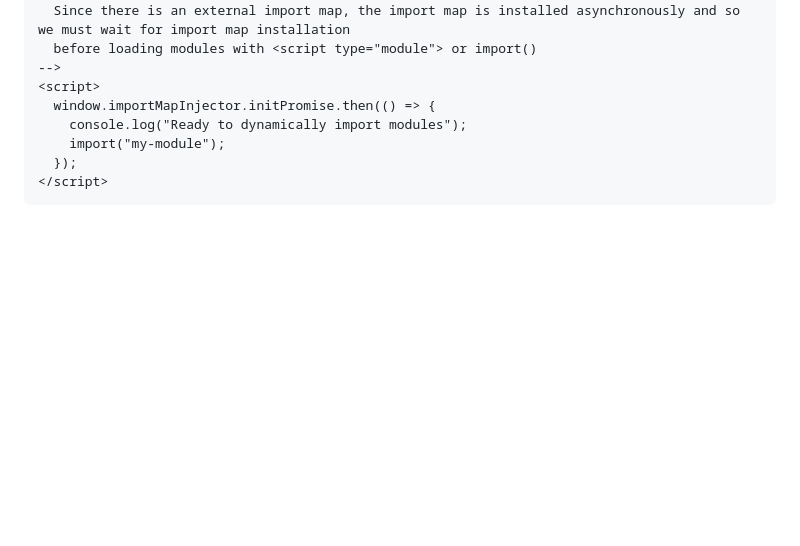
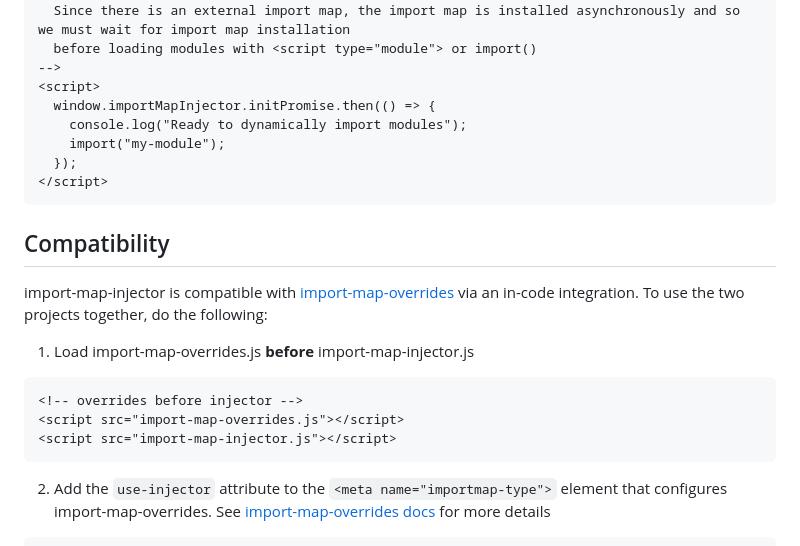
Before and after one commit to single-spa/import-map-injector, a Markdown page: README.md, the part around one of its changes. GitHub-like rendering; blank space fills up the shorter version.

Commit message:
Documentation

````diff
--- a/README.md
+++ b/README.md
@@ -177,3 +177,18 @@ When using external import maps, import-map-injector must wait for the network r
   });
 </script>
 ```
+
+## Compatibility
+
+import-map-injector is compatible with [import-map-overrides](https://github.com/single-spa/import-map-overrides) via an in-code integration. To use the two projects together, do the following:
+
+1. Load import-map-overrides.js **before** import-map-injector.js
+
+```html
+<!-- overrides before injector -->
+<script src="import-map-overrides.js"></script>
+<script src="import-map-injector.js"></script>
+```
+
+2. Add the `use-injector` attribute to the `<meta name="importmap-type">` element that configures import-map-overrides. See [import-map-overrides docs](https://github.com/single-spa/import-map-overrides/blob/main/docs/configuration.md#import-map-type) for more details
+
````
Also changed, not shown: other parts of README.md (+3 -0 lines).
